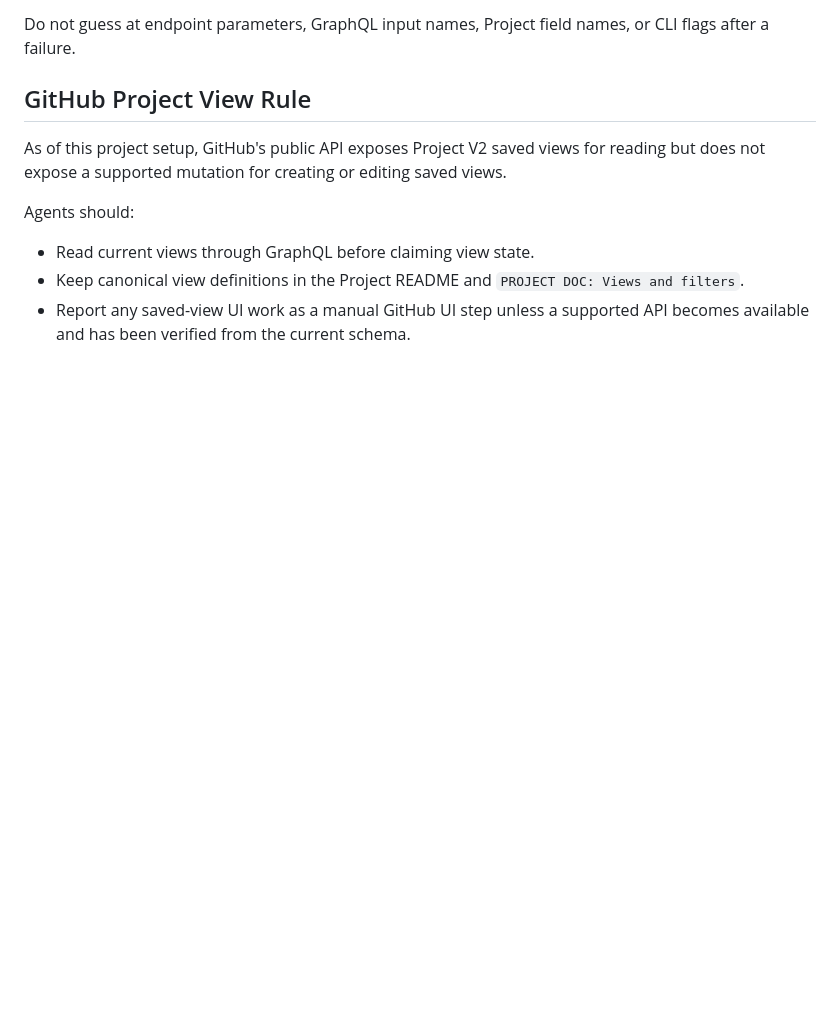
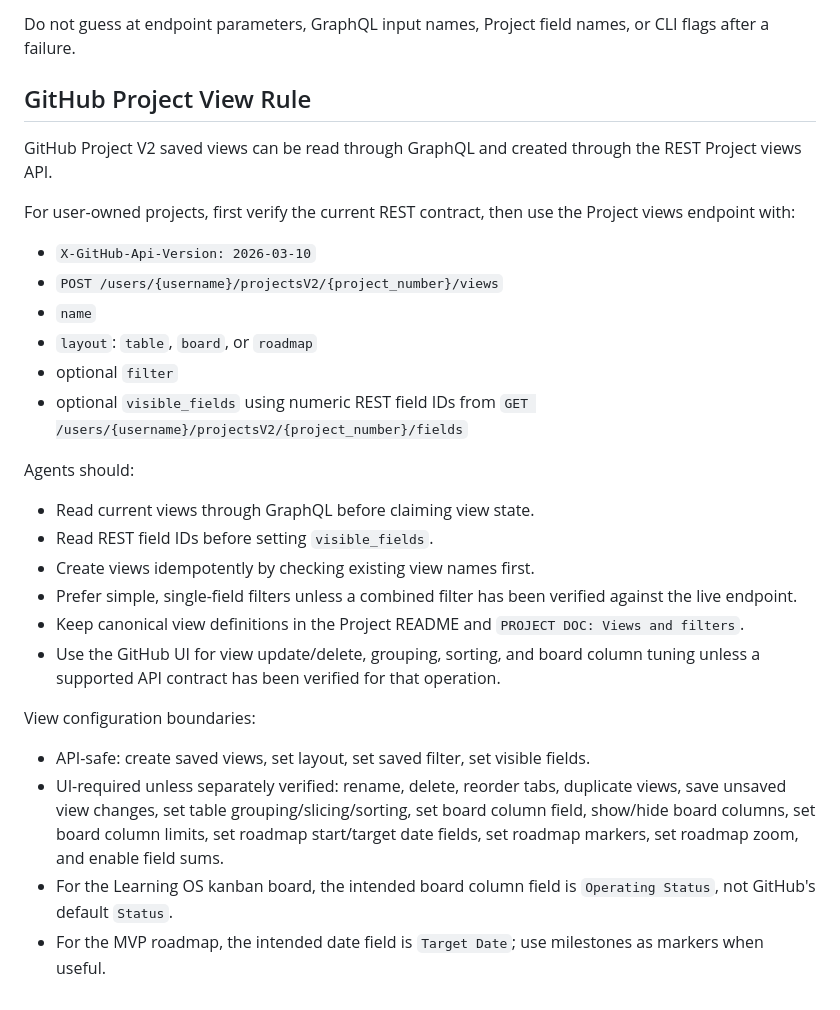
Before and after one commit to kmosoti/learning-os, a Markdown page: docs/agent-github-operating-guide.md, the part around the change. GitHub-like rendering; blank space fills up the shorter version.

Commit message:
docs: clarify project view automation boundaries
Co-authored-by: learning-os-agent <kz-harbringer@users.noreply.github.com>

```diff
--- a/docs/agent-github-operating-guide.md
+++ b/docs/agent-github-operating-guide.md
@@ -152,10 +152,29 @@ Do not guess at endpoint parameters, GraphQL input names, Project field names, o
 
 ## GitHub Project View Rule
 
-As of this project setup, GitHub's public API exposes Project V2 saved views for reading but does not expose a supported mutation for creating or editing saved views.
+GitHub Project V2 saved views can be read through GraphQL and created through the REST Project views API.
+
+For user-owned projects, first verify the current REST contract, then use the Project views endpoint with:
+
+- `X-GitHub-Api-Version: 2026-03-10`
+- `POST /users/{username}/projectsV2/{project_number}/views`
+- `name`
+- `layout`: `table`, `board`, or `roadmap`
+- optional `filter`
+- optional `visible_fields` using numeric REST field IDs from `GET /users/{username}/projectsV2/{project_number}/fields`
 
 Agents should:
 
 - Read current views through GraphQL before claiming view state.
+- Read REST field IDs before setting `visible_fields`.
+- Create views idempotently by checking existing view names first.
+- Prefer simple, single-field filters unless a combined filter has been verified against the live endpoint.
 - Keep canonical view definitions in the Project README and `PROJECT DOC: Views and filters`.
-- Report any saved-view UI work as a manual GitHub UI step unless a supported API becomes available and has been verified from the current schema.
+- Use the GitHub UI for view update/delete, grouping, sorting, and board column tuning unless a supported API contract has been verified for that operation.
+
+View configuration boundaries:
+
+- API-safe: create saved views, set layout, set saved filter, set visible fields.
+- UI-required unless separately verified: rename, delete, reorder tabs, duplicate views, save unsaved view changes, set table grouping/slicing/sorting, set board column field, show/hide board columns, set board column limits, set roadmap start/target date fields, set roadmap markers, set roadmap zoom, and enable field sums.
+- For the Learning OS kanban board, the intended board column field is `Operating Status`, not GitHub's default `Status`.
+- For the MVP roadmap, the intended date field is `Target Date`; use milestones as markers when useful.
```
Also changed, not shown: docs/github-workflow.md (+18 -1 lines).
